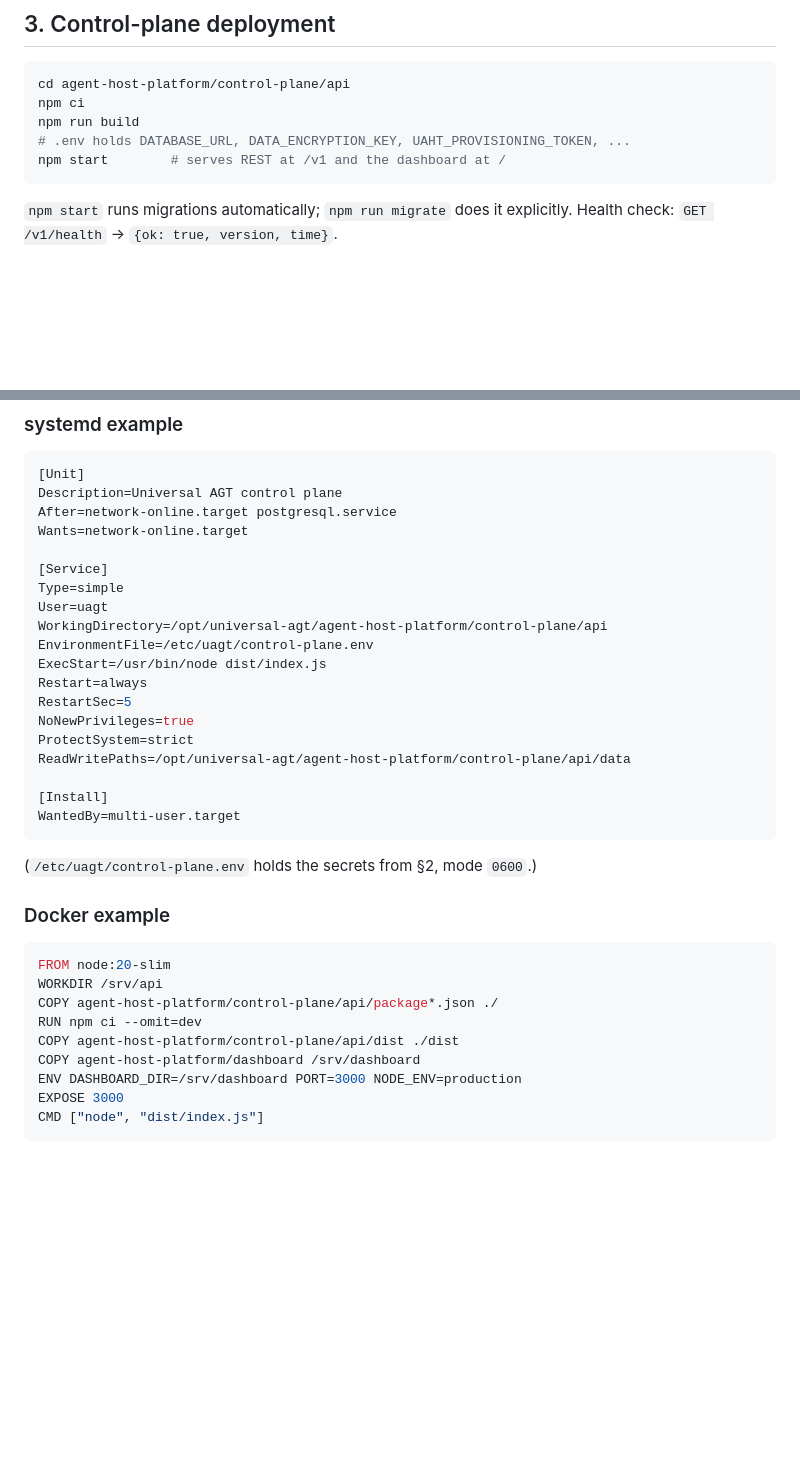
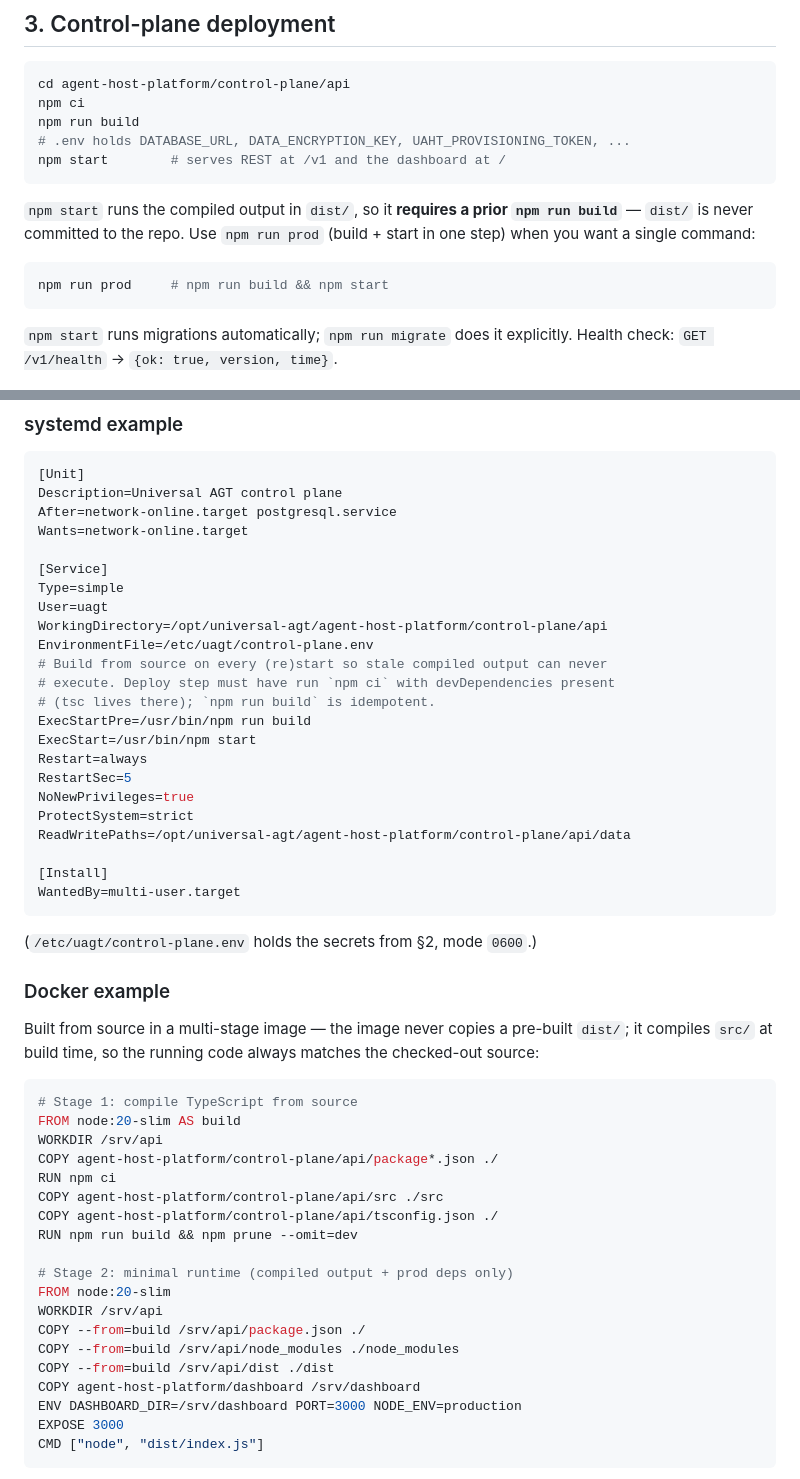
Before and after one commit to kilomene/Universal-AGT, a Markdown page: agent-host-platform/docs/deployment.md, 2 parts joined by grey strips. Rendered like a GitHub page; blank space fills up the shorter version.

Commit message:
W1: build from source + dist drift-guard CI (2/2)

````diff
--- a/agent-host-platform/docs/deployment.md
+++ b/agent-host-platform/docs/deployment.md
@@ -105,6 +105,14 @@ npm run build
 npm start        # serves REST at /v1 and the dashboard at /
 ```
 
+`npm start` runs the compiled output in `dist/`, so it **requires a prior
+`npm run build`** — `dist/` is never committed to the repo. Use
+`npm run prod` (build + start in one step) when you want a single command:
+
+```bash
+npm run prod     # npm run build && npm start
+```
+
 `npm start` runs migrations automatically; `npm run migrate` does it
 explicitly. Health check: `GET /v1/health` → `{ok: true, version, time}`.
 
@@ -121,7 +129,11 @@ Type=simple
 User=uagt
 WorkingDirectory=/opt/universal-agt/agent-host-platform/control-plane/api
 EnvironmentFile=/etc/uagt/control-plane.env
-ExecStart=/usr/bin/node dist/index.js
+# Build from source on every (re)start so stale compiled output can never
+# execute. Deploy step must have run `npm ci` with devDependencies present
+# (tsc lives there); `npm run build` is idempotent.
+ExecStartPre=/usr/bin/npm run build
+ExecStart=/usr/bin/npm start
 Restart=always
 RestartSec=5
 NoNewPrivileges=true
@@ -136,12 +148,26 @@ WantedBy=multi-user.target
 
 ### Docker example
 
+Built from source in a multi-stage image — the image never copies a
+pre-built `dist/`; it compiles `src/` at build time, so the running code
+always matches the checked-out source:
+
 ```dockerfile
+# Stage 1: compile TypeScript from source
+FROM node:20-slim AS build
+WORKDIR /srv/api
+COPY agent-host-platform/control-plane/api/package*.json ./
+RUN npm ci
+COPY agent-host-platform/control-plane/api/src ./src
+COPY agent-host-platform/control-plane/api/tsconfig.json ./
+RUN npm run build && npm prune --omit=dev
+
+# Stage 2: minimal runtime (compiled output + prod deps only)
 FROM node:20-slim
 WORKDIR /srv/api
-COPY agent-host-platform/control-plane/api/package*.json ./
-RUN npm ci --omit=dev
-COPY agent-host-platform/control-plane/api/dist ./dist
+COPY --from=build /srv/api/package.json ./
+COPY --from=build /srv/api/node_modules ./node_modules
+COPY --from=build /srv/api/dist ./dist
 COPY agent-host-platform/dashboard /srv/dashboard
 ENV DASHBOARD_DIR=/srv/dashboard PORT=3000 NODE_ENV=production
 EXPOSE 3000
````
